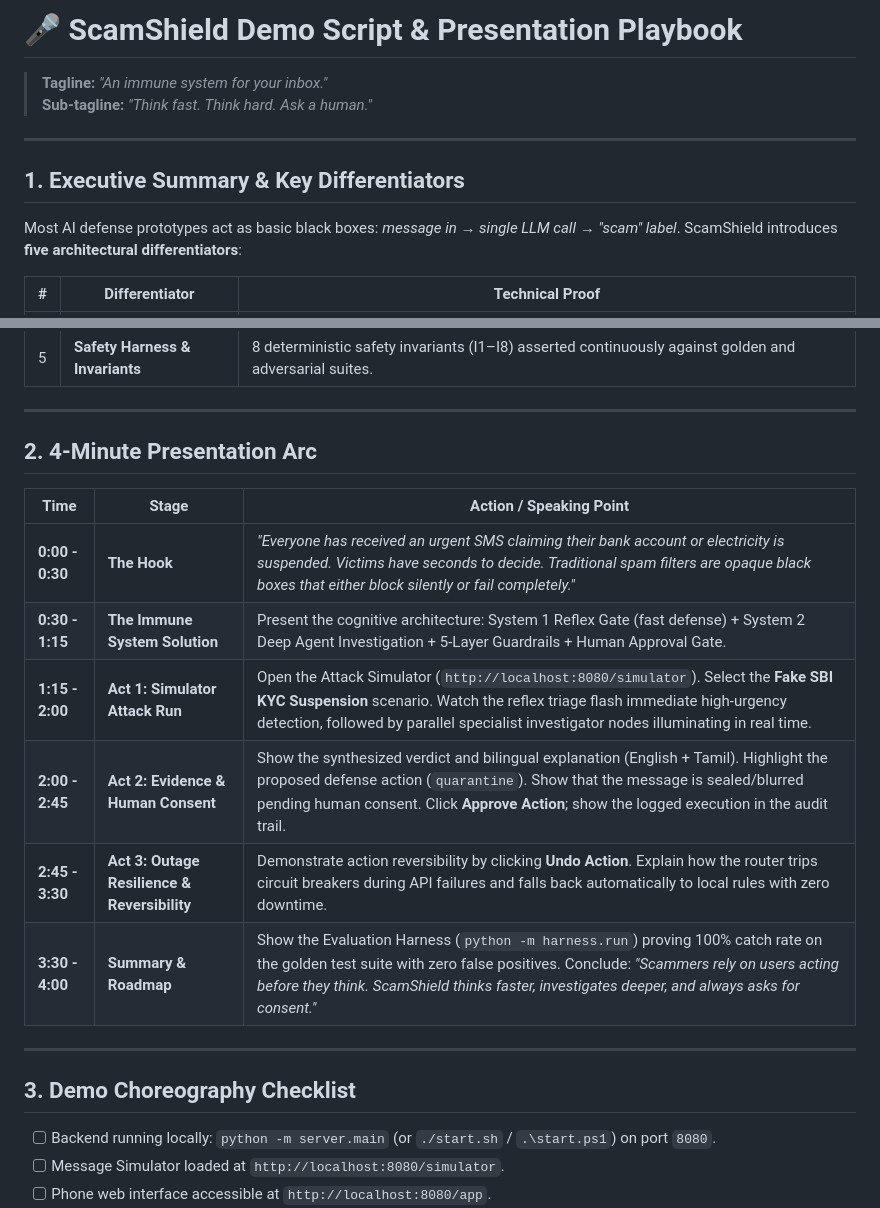
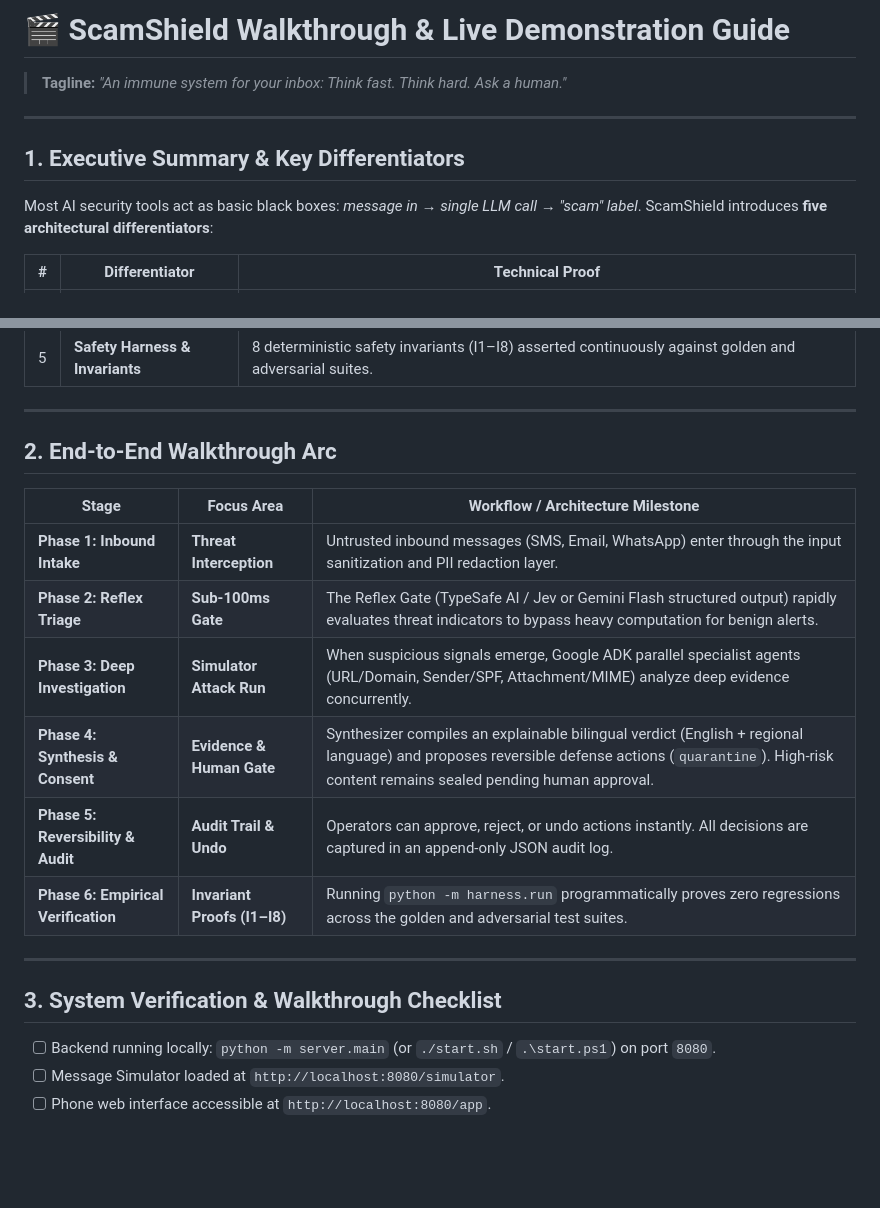
Before and after one commit to NANDAVELAN/scamshield, a Markdown page: docs/demo_script.md, 2 parts joined by grey strips. GitHub-like rendering; blank space fills up the shorter version.

```diff
--- a/docs/demo_script.md
+++ b/docs/demo_script.md
@@ -1,13 +1,12 @@
-# 🎤 ScamShield Demo Script & Presentation Playbook
+# 🎬 ScamShield Walkthrough & Live Demonstration Guide
 
-> **Tagline:** *"An immune system for your inbox."*
-> **Sub-tagline:** *"Think fast. Think hard. Ask a human."*
+> **Tagline:** *"An immune system for your inbox: Think fast. Think hard. Ask a human."*
 
 ---
 
 ## 1. Executive Summary & Key Differentiators
 
-Most AI defense prototypes act as basic black boxes: *message in → single LLM call → "scam" label*.
+Most AI security tools act as basic black boxes: *message in → single LLM call → "scam" label*.
 ScamShield introduces **five architectural differentiators**:
 
 | # | Differentiator | Technical Proof |
@@ -20,20 +19,20 @@ ScamShield introduces **five architectural differentiators**:
 
 ---
 
-## 2. 4-Minute Presentation Arc
+## 2. End-to-End Walkthrough Arc
 
-| Time | Stage | Action / Speaking Point |
+| Stage | Focus Area | Workflow / Architecture Milestone |
 |---|---|---|
-| **0:00 - 0:30** | **The Hook** | *"Everyone has received an urgent SMS claiming their bank account or electricity is suspended. Victims have seconds to decide. Traditional spam filters are opaque black boxes that either block silently or fail completely."* |
-| **0:30 - 1:15** | **The Immune System Solution** | Present the cognitive architecture: System 1 Reflex Gate (fast defense) + System 2 Deep Agent Investigation + 5-Layer Guardrails + Human Approval Gate. |
-| **1:15 - 2:00** | **Act 1: Simulator Attack Run** | Open the Attack Simulator (`http://localhost:8080/simulator`). Select the **Fake SBI KYC Suspension** scenario. Watch the reflex triage flash immediate high-urgency detection, followed by parallel specialist investigator nodes illuminating in real time. |
-| **2:00 - 2:45** | **Act 2: Evidence & Human Consent** | Show the synthesized verdict and bilingual explanation (English + Tamil). Highlight the proposed defense action (`quarantine`). Show that the message is sealed/blurred pending human consent. Click **Approve Action**; show the logged execution in the audit trail. |
-| **2:45 - 3:30** | **Act 3: Outage Resilience & Reversibility** | Demonstrate action reversibility by clicking **Undo Action**. Explain how the router trips circuit breakers during API failures and falls back automatically to local rules with zero downtime. |
-| **3:30 - 4:00** | **Summary & Roadmap** | Show the Evaluation Harness (`python -m harness.run`) proving 100% catch rate on the golden test suite with zero false positives. Conclude: *"Scammers rely on users acting before they think. ScamShield thinks faster, investigates deeper, and always asks for consent."* |
+| **Phase 1: Inbound Intake** | **Threat Interception** | Untrusted inbound messages (SMS, Email, WhatsApp) enter through the input sanitization and PII redaction layer. |
+| **Phase 2: Reflex Triage** | **Sub-100ms Gate** | The Reflex Gate (TypeSafe AI / Jev or Gemini Flash structured output) rapidly evaluates threat indicators to bypass heavy computation for benign alerts. |
+| **Phase 3: Deep Investigation** | **Simulator Attack Run** | When suspicious signals emerge, Google ADK parallel specialist agents (URL/Domain, Sender/SPF, Attachment/MIME) analyze deep evidence concurrently. |
+| **Phase 4: Synthesis & Consent** | **Evidence & Human Gate** | Synthesizer compiles an explainable bilingual verdict (English + regional language) and proposes reversible defense actions (`quarantine`). High-risk content remains sealed pending human approval. |
+| **Phase 5: Reversibility & Audit** | **Audit Trail & Undo** | Operators can approve, reject, or undo actions instantly. All decisions are captured in an append-only JSON audit log. |
+| **Phase 6: Empirical Verification** | **Invariant Proofs (I1–I8)** | Running `python -m harness.run` programmatically proves zero regressions across the golden and adversarial test suites. |
 
 ---
 
-## 3. Demo Choreography Checklist
+## 3. System Verification & Walkthrough Checklist
 
 - [ ] Backend running locally: `python -m server.main` (or `./start.sh` / `.\start.ps1`) on port `8080`.
 - [ ] Message Simulator loaded at `http://localhost:8080/simulator`.
```
Also changed, not shown: README.md (+8 -7 lines).
